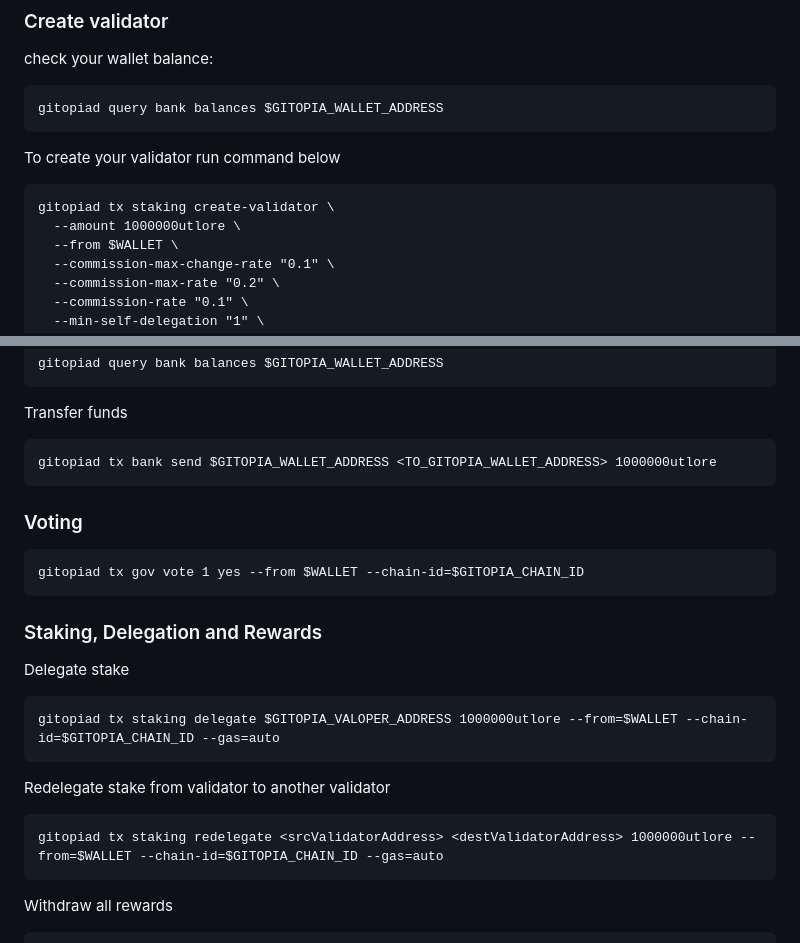
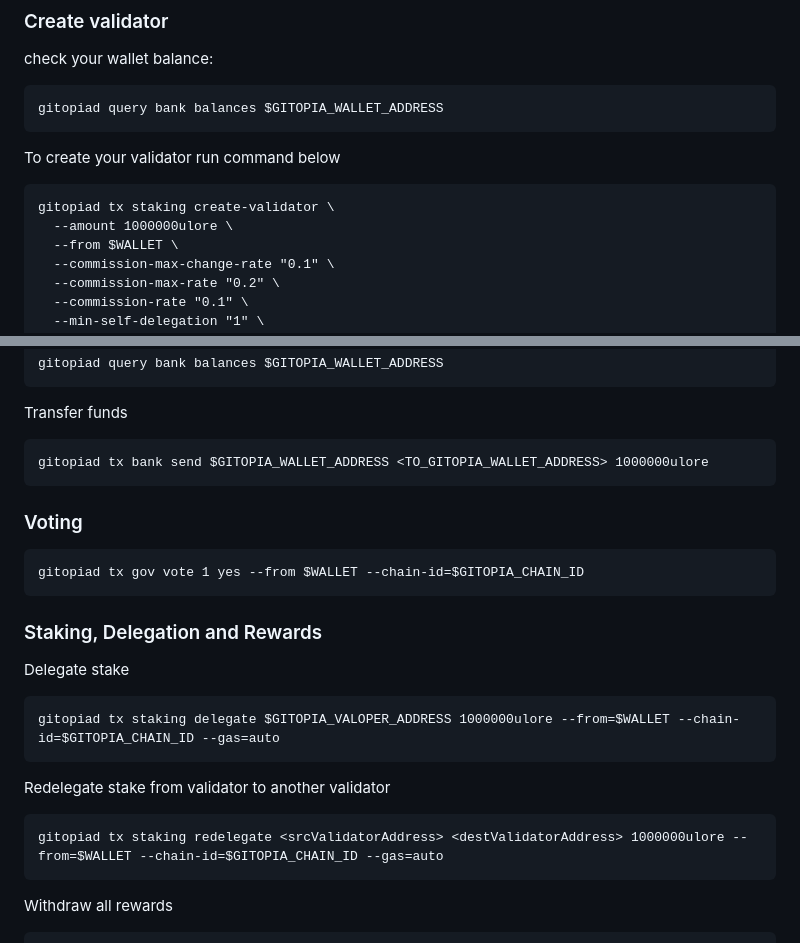
Before and after one commit to konsortech/Node, a Markdown page: Mainnet/Gitopia/validator.md, 2 parts joined by grey strips. GitHub-like rendering.

````diff
--- a/Mainnet/Gitopia/validator.md
+++ b/Mainnet/Gitopia/validator.md
@@ -41,7 +41,7 @@ gitopiad query bank balances $GITOPIA_WALLET_ADDRESS
 To create your validator run command below
 ```
 gitopiad tx staking create-validator \
-  --amount 1000000utlore \
+  --amount 1000000ulore \
   --from $WALLET \
   --commission-max-change-rate "0.1" \
   --commission-max-rate "0.2" \
@@ -128,7 +128,7 @@ gitopiad query bank balances $GITOPIA_WALLET_ADDRESS
 
 Transfer funds
 ```
-gitopiad tx bank send $GITOPIA_WALLET_ADDRESS <TO_GITOPIA_WALLET_ADDRESS> 1000000utlore
+gitopiad tx bank send $GITOPIA_WALLET_ADDRESS <TO_GITOPIA_WALLET_ADDRESS> 1000000ulore
 ```
 
 ### Voting
@@ -139,12 +139,12 @@ gitopiad tx gov vote 1 yes --from $WALLET --chain-id=$GITOPIA_CHAIN_ID
 ### Staking, Delegation and Rewards
 Delegate stake
 ```
-gitopiad tx staking delegate $GITOPIA_VALOPER_ADDRESS 1000000utlore --from=$WALLET --chain-id=$GITOPIA_CHAIN_ID --gas=auto
+gitopiad tx staking delegate $GITOPIA_VALOPER_ADDRESS 1000000ulore --from=$WALLET --chain-id=$GITOPIA_CHAIN_ID --gas=auto
 ```
 
 Redelegate stake from validator to another validator
 ```
-gitopiad tx staking redelegate <srcValidatorAddress> <destValidatorAddress> 1000000utlore --from=$WALLET --chain-id=$GITOPIA_CHAIN_ID --gas=auto
+gitopiad tx staking redelegate <srcValidatorAddress> <destValidatorAddress> 1000000ulore --from=$WALLET --chain-id=$GITOPIA_CHAIN_ID --gas=auto
 ```
 
 Withdraw all rewards
````
